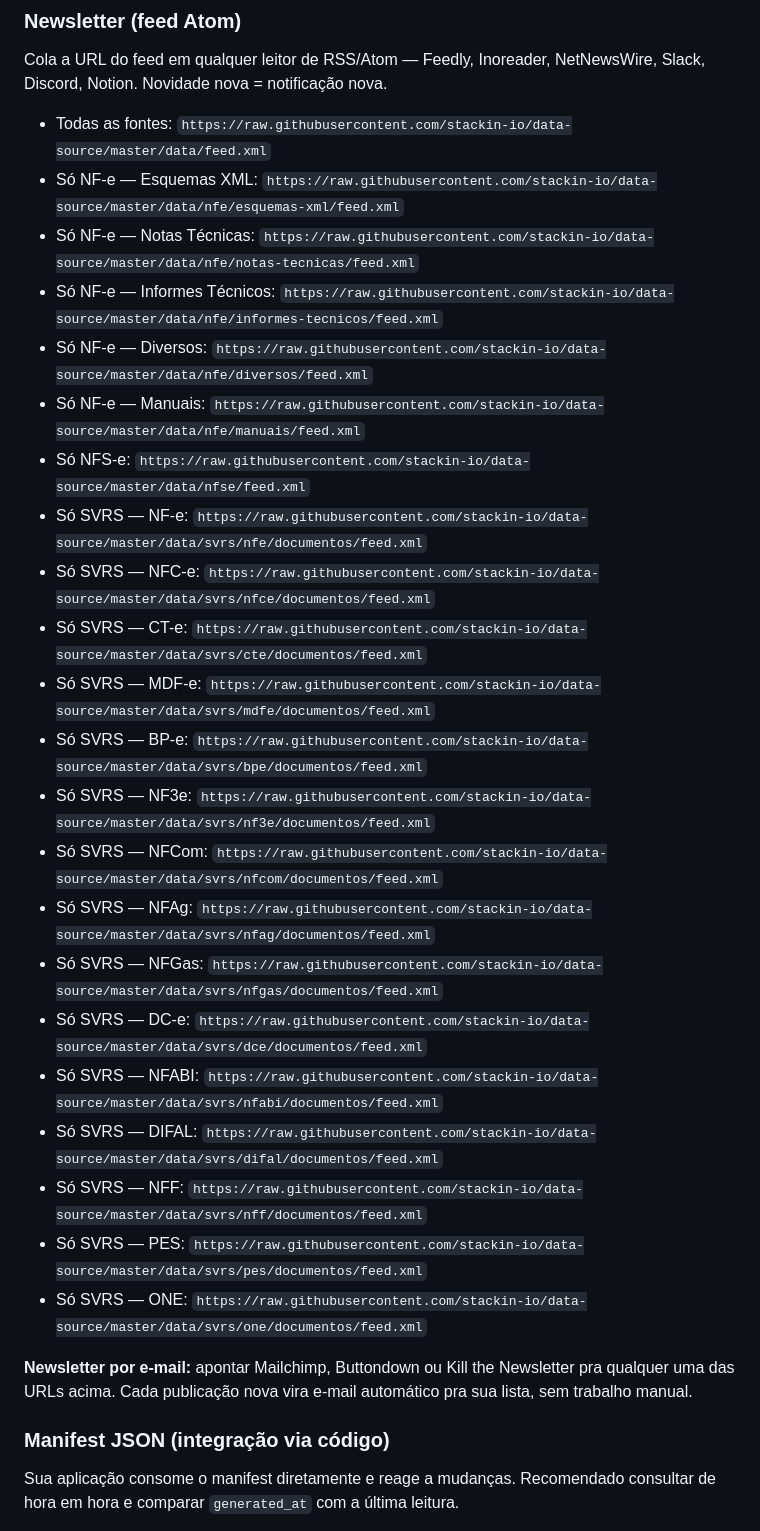
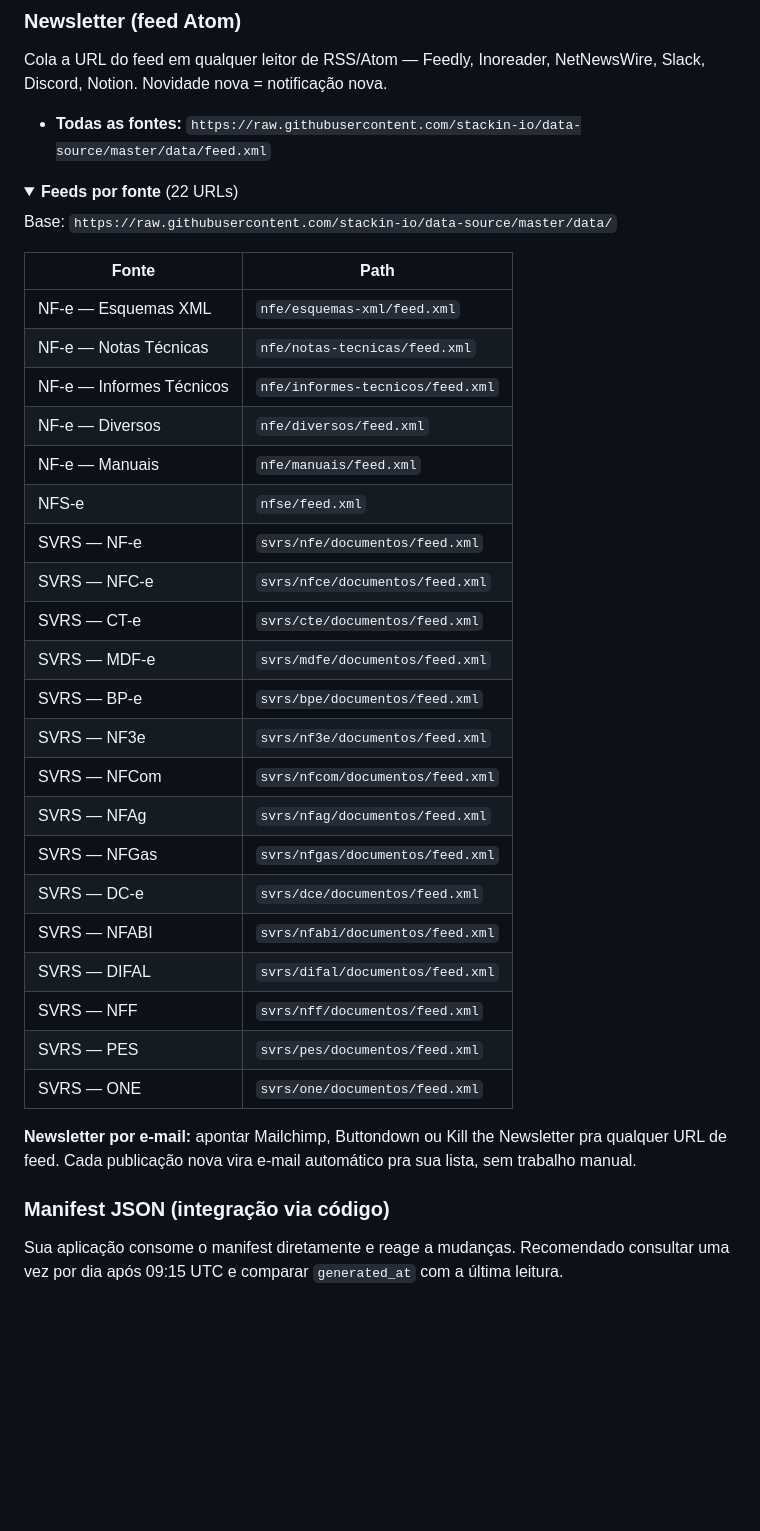
Before and after one commit to stackin-io/data-source, a Markdown page: README.md, the part around one of its changes. GitHub-like rendering; folded sections open; blank space fills up the shorter version.

```diff
--- a/README.md
+++ b/README.md
@@ -36,32 +81,42 @@ Nada muda quando não há novidade: o feed e o manifest continuam válidos, só
 
 Cola a URL do feed em qualquer leitor de RSS/Atom — Feedly, Inoreader, NetNewsWire, Slack, Discord, Notion. Novidade nova = notificação nova.
 
-- Todas as fontes: `https://raw.githubusercontent.com/stackin-io/data-source/master/data/feed.xml`
-- Só NF-e — Esquemas XML: `https://raw.githubusercontent.com/stackin-io/data-source/master/data/nfe/esquemas-xml/feed.xml`
-- Só NF-e — Notas Técnicas: `https://raw.githubusercontent.com/stackin-io/data-source/master/data/nfe/notas-tecnicas/feed.xml`
-- Só NF-e — Informes Técnicos: `https://raw.githubusercontent.com/stackin-io/data-source/master/data/nfe/informes-tecnicos/feed.xml`
-- Só NF-e — Diversos: `https://raw.githubusercontent.com/stackin-io/data-source/master/data/nfe/diversos/feed.xml`
-- Só NF-e — Manuais: `https://raw.githubusercontent.com/stackin-io/data-source/master/data/nfe/manuais/feed.xml`
-- Só NFS-e: `https://raw.githubusercontent.com/stackin-io/data-source/master/data/nfse/feed.xml`
-- Só SVRS — NF-e: `https://raw.githubusercontent.com/stackin-io/data-source/master/data/svrs/nfe/documentos/feed.xml`
-- Só SVRS — NFC-e: `https://raw.githubusercontent.com/stackin-io/data-source/master/data/svrs/nfce/documentos/feed.xml`
-- Só SVRS — CT-e: `https://raw.githubusercontent.com/stackin-io/data-source/master/data/svrs/cte/documentos/feed.xml`
-- Só SVRS — MDF-e: `https://raw.githubusercontent.com/stackin-io/data-source/master/data/svrs/mdfe/documentos/feed.xml`
-- Só SVRS — BP-e: `https://raw.githubusercontent.com/stackin-io/data-source/master/data/svrs/bpe/documentos/feed.xml`
-- Só SVRS — NF3e: `https://raw.githubusercontent.com/stackin-io/data-source/master/data/svrs/nf3e/documentos/feed.xml`
-- Só SVRS — NFCom: `https://raw.githubusercontent.com/stackin-io/data-source/master/data/svrs/nfcom/documentos/feed.xml`
-- Só SVRS — NFAg: `https://raw.githubusercontent.com/stackin-io/data-source/master/data/svrs/nfag/documentos/feed.xml`
-- Só SVRS — NFGas: `https://raw.githubusercontent.com/stackin-io/data-source/master/data/svrs/nfgas/documentos/feed.xml`
-- Só SVRS — DC-e: `https://raw.githubusercontent.com/stackin-io/data-source/master/data/svrs/dce/documentos/feed.xml`
-- Só SVRS — NFABI: `https://raw.githubusercontent.com/stackin-io/data-source/master/data/svrs/nfabi/documentos/feed.xml`
-- Só SVRS — DIFAL: `https://raw.githubusercontent.com/stackin-io/data-source/master/data/svrs/difal/documentos/feed.xml`
-- Só SVRS — NFF: `https://raw.githubusercontent.com/stackin-io/data-source/master/data/svrs/nff/documentos/feed.xml`
-- Só SVRS — PES: `https://raw.githubusercontent.com/stackin-io/data-source/master/data/svrs/pes/documentos/feed.xml`
-- Só SVRS — ONE: `https://raw.githubusercontent.com/stackin-io/data-source/master/data/svrs/one/documentos/feed.xml`
+- **Todas as fontes:** `https://raw.githubusercontent.com/stackin-io/data-source/master/data/feed.xml`
 
-**Newsletter por e-mail:** apontar Mailchimp, Buttondown ou Kill the Newsletter pra qualquer uma das URLs acima. Cada publicação nova vira e-mail automático pra sua lista, sem trabalho manual.
+<details>
+<summary><b>Feeds por fonte</b> (22 URLs)</summary>
+
+Base: `https://raw.githubusercontent.com/stackin-io/data-source/master/data/`
+
+| Fonte | Path |
+|---|---|
+| NF-e — Esquemas XML | `nfe/esquemas-xml/feed.xml` |
+| NF-e — Notas Técnicas | `nfe/notas-tecnicas/feed.xml` |
+| NF-e — Informes Técnicos | `nfe/informes-tecnicos/feed.xml` |
+| NF-e — Diversos | `nfe/diversos/feed.xml` |
+| NF-e — Manuais | `nfe/manuais/feed.xml` |
+| NFS-e | `nfse/feed.xml` |
+| SVRS — NF-e | `svrs/nfe/documentos/feed.xml` |
+| SVRS — NFC-e | `svrs/nfce/documentos/feed.xml` |
+| SVRS — CT-e | `svrs/cte/documentos/feed.xml` |
+| SVRS — MDF-e | `svrs/mdfe/documentos/feed.xml` |
+| SVRS — BP-e | `svrs/bpe/documentos/feed.xml` |
+| SVRS — NF3e | `svrs/nf3e/documentos/feed.xml` |
+| SVRS — NFCom | `svrs/nfcom/documentos/feed.xml` |
+| SVRS — NFAg | `svrs/nfag/documentos/feed.xml` |
+| SVRS — NFGas | `svrs/nfgas/documentos/feed.xml` |
+| SVRS — DC-e | `svrs/dce/documentos/feed.xml` |
+| SVRS — NFABI | `svrs/nfabi/documentos/feed.xml` |
+| SVRS — DIFAL | `svrs/difal/documentos/feed.xml` |
+| SVRS — NFF | `svrs/nff/documentos/feed.xml` |
+| SVRS — PES | `svrs/pes/documentos/feed.xml` |
+| SVRS — ONE | `svrs/one/documentos/feed.xml` |
+
+</details>
+
+**Newsletter por e-mail:** apontar Mailchimp, Buttondown ou Kill the Newsletter pra qualquer URL de feed. Cada publicação nova vira e-mail automático pra sua lista, sem trabalho manual.
 
 ### Manifest JSON (integração via código)
 
-Sua aplicação consome o manifest diretamente e reage a mudanças. Recomendado consultar de hora em hora e comparar `generated_at` com a última leitura.
+Sua aplicação consome o manifest diretamente e reage a mudanças. Recomendado consultar uma vez por dia após 09:15 UTC e comparar `generated_at` com a última leitura.
 
```
Also changed, not shown: other parts of README.md (+113 -64 lines).
